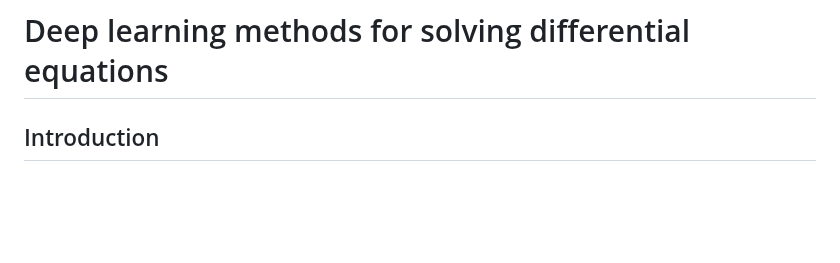
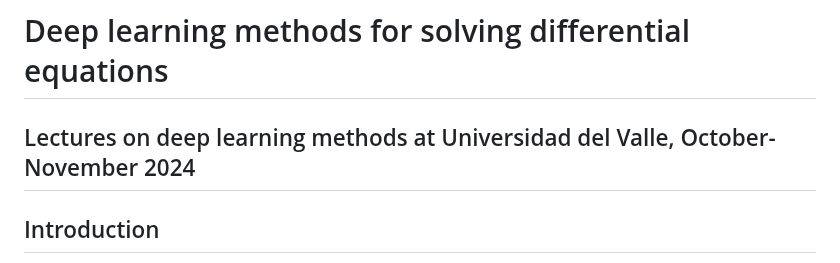
Before and after one commit to mhjensen/MLcourseUnivDelValle, a Markdown page: README.md, the part around the change. Rendered like a GitHub page; blank space fills up the shorter version.

```diff
--- a/README.md
+++ b/README.md
@@ -1,5 +1,5 @@
 # Deep learning  methods for solving differential equations
-
+## Lectures on deep learning methods at Universidad del Valle, October-November 2024
 
 ## Introduction
 
```
